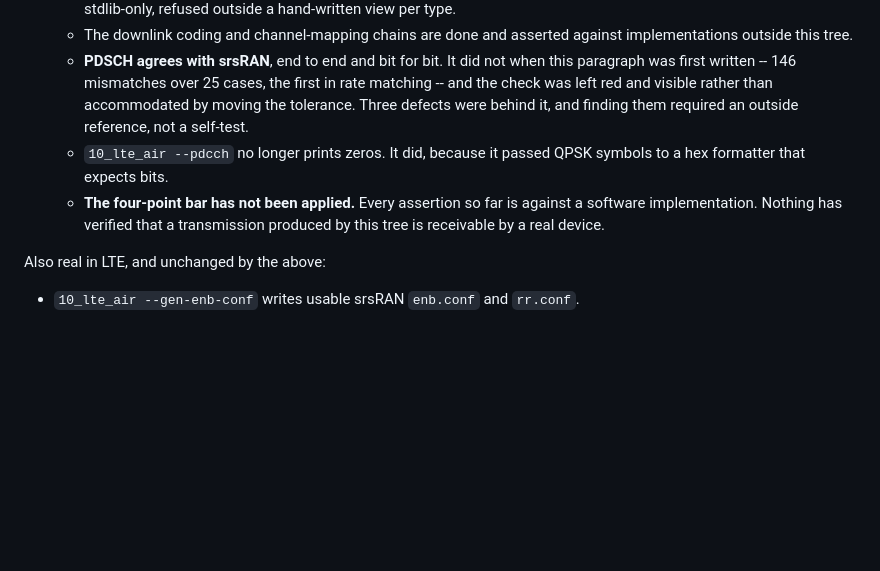
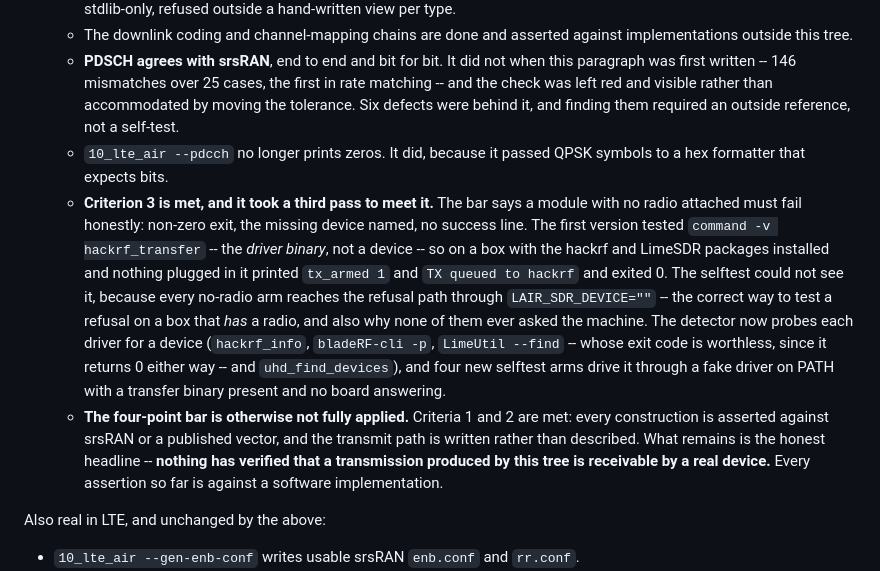
Before and after one commit to yslxotwod/IMSIsting, a Markdown page: docs/OFFENSIVE_ROADMAP.md, the part around the change. GitHub-like rendering; blank space fills up the shorter version.

Commit message:
Record how criterion 3 of the four-point bar was actually met
The bar says a module with no radio attached must fail honestly. It did not:
the detector tested `command -v hackrf_transfer` -- the driver binary, not a
device -- so on this machine, with the hackrf and LimeSDR packages installed
and nothing plugged in, `--rrc-tx` printed tx_armed 1 and exited 0.

The roadmap now records the third pass, the reason the selftest could not see
it (every no-radio arm refuses through LAIR_SDR_DEVICE="", which is right for
testing a refusal and is why none of them ever asked the machine), and the
honest headline: criteria 1 and 2 are met, and NOTHING has yet verified that a
transmission from this tree is receivable by a real device.

```diff
--- a/docs/OFFENSIVE_ROADMAP.md
+++ b/docs/OFFENSIVE_ROADMAP.md
@@ -274,13 +274,30 @@ over the air.
    - **PDSCH agrees with srsRAN**, end to end and bit for bit. It did not when
      this paragraph was first written -- 146 mismatches over 25 cases, the first
      in rate matching -- and the check was left red and visible rather than
-     accommodated by moving the tolerance. Three defects were behind it, and
+     accommodated by moving the tolerance. Six defects were behind it, and
      finding them required an outside reference, not a self-test.
    - `10_lte_air --pdcch` no longer prints zeros. It did, because it passed QPSK
      symbols to a hex formatter that expects bits.
-   - **The four-point bar has not been applied.** Every assertion so far is
-     against a software implementation. Nothing has verified that a transmission
-     produced by this tree is receivable by a real device.
+   - **Criterion 3 is met, and it took a third pass to meet it.** The bar says
+     a module with no radio attached must fail honestly: non-zero exit, the
+     missing device named, no success line. The first version tested
+     `command -v hackrf_transfer` -- the *driver binary*, not a device -- so on
+     a box with the hackrf and LimeSDR packages installed and nothing plugged
+     in it printed `tx_armed 1` and `TX queued to hackrf` and exited 0. The
+     selftest could not see it, because every no-radio arm reaches the refusal
+     path through `LAIR_SDR_DEVICE=""` -- the correct way to test a refusal on
+     a box that *has* a radio, and also why none of them ever asked the
+     machine. The detector now probes each driver for a device (`hackrf_info`,
+     `bladeRF-cli -p`, `LimeUtil --find` -- whose exit code is worthless, since
+     it returns 0 either way -- and `uhd_find_devices`), and four new selftest
+     arms drive it through a fake driver on PATH with a transfer binary present
+     and no board answering.
+   - **The four-point bar is otherwise not fully applied.** Criteria 1 and 2
+     are met: every construction is asserted against srsRAN or a published
+     vector, and the transmit path is written rather than described. What
+     remains is the honest headline -- **nothing has verified that a
+     transmission produced by this tree is receivable by a real device.** Every
+     assertion so far is against a software implementation.
 
 Also real in LTE, and unchanged by the above:
 - `10_lte_air --gen-enb-conf` writes usable srsRAN `enb.conf` and `rr.conf`.
```
